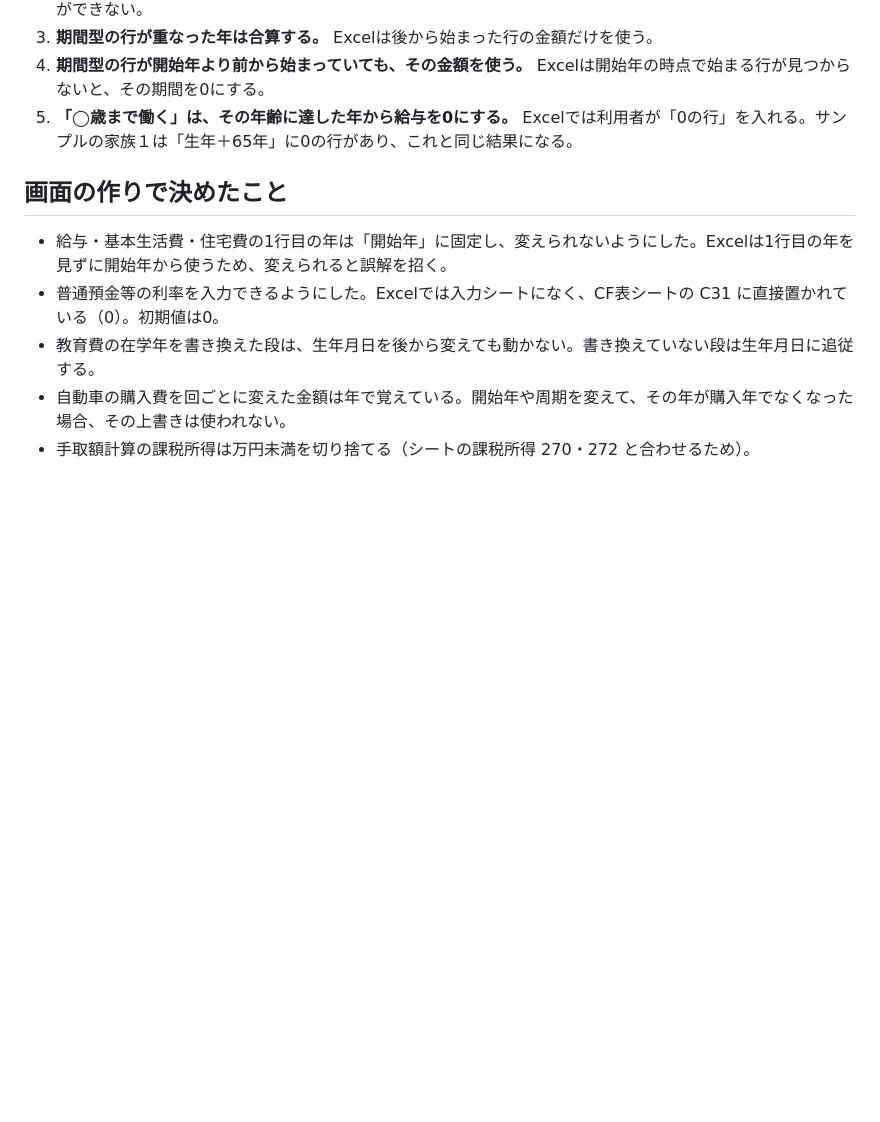
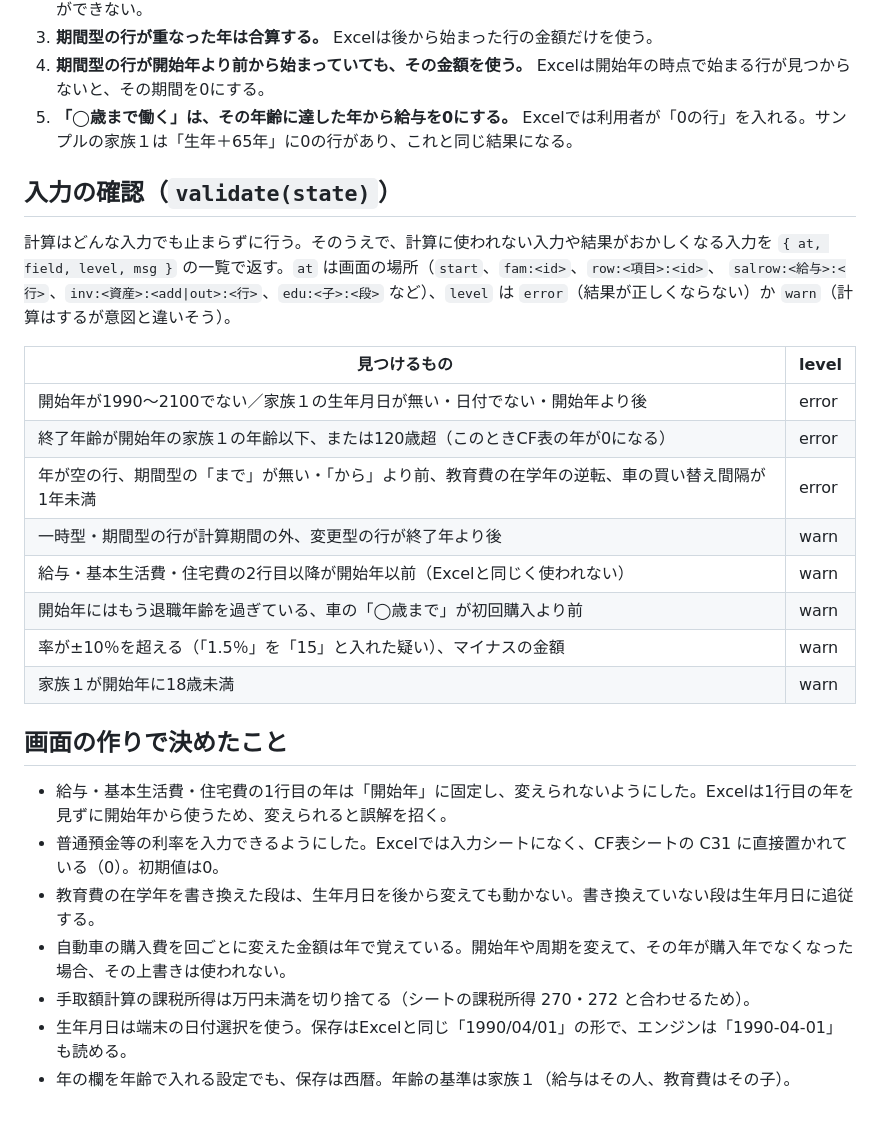
Before and after one commit to sachio0013/lifeplan, a Markdown page: docs/ENGINE.md, the part around the change. Drawn GitHub-style; blank space fills up the shorter version.

```diff
--- a/docs/ENGINE.md
+++ b/docs/ENGINE.md
@@ -77,6 +77,24 @@ Excelの入力ルール（注意書き）を守った入力なら、どれもExc
 4. **期間型の行が開始年より前から始まっていても、その金額を使う。** Excelは開始年の時点で始まる行が見つからないと、その期間を0にする。
 5. **「◯歳まで働く」は、その年齢に達した年から給与を0にする。** Excelでは利用者が「0の行」を入れる。サンプルの家族１は「生年＋65年」に0の行があり、これと同じ結果になる。
 
+## 入力の確認（`validate(state)`）
+
+計算はどんな入力でも止まらずに行う。そのうえで、計算に使われない入力や結果がおかしくなる入力を
+`{ at, field, level, msg }` の一覧で返す。`at` は画面の場所（`start`、`fam:<id>`、`row:<項目>:<id>`、
+`salrow:<給与>:<行>`、`inv:<資産>:<add|out>:<行>`、`edu:<子>:<段>` など）、`level` は
+`error`（結果が正しくならない）か `warn`（計算はするが意図と違いそう）。
+
+| 見つけるもの | level |
+|---|---|
+| 開始年が1990〜2100でない／家族１の生年月日が無い・日付でない・開始年より後 | error |
+| 終了年齢が開始年の家族１の年齢以下、または120歳超（このときCF表の年が0になる） | error |
+| 年が空の行、期間型の「まで」が無い・「から」より前、教育費の在学年の逆転、車の買い替え間隔が1年未満 | error |
+| 一時型・期間型の行が計算期間の外、変更型の行が終了年より後 | warn |
+| 給与・基本生活費・住宅費の2行目以降が開始年以前（Excelと同じく使われない） | warn |
+| 開始年にはもう退職年齢を過ぎている、車の「◯歳まで」が初回購入より前 | warn |
+| 率が±10％を超える（「1.5％」を「15」と入れた疑い）、マイナスの金額 | warn |
+| 家族１が開始年に18歳未満 | warn |
+
 ## 画面の作りで決めたこと
 
 - 給与・基本生活費・住宅費の1行目の年は「開始年」に固定し、変えられないようにした。Excelは1行目の年を見ずに開始年から使うため、変えられると誤解を招く。
@@ -84,3 +102,5 @@ Excelの入力ルール（注意書き）を守った入力なら、どれもExc
 - 教育費の在学年を書き換えた段は、生年月日を後から変えても動かない。書き換えていない段は生年月日に追従する。
 - 自動車の購入費を回ごとに変えた金額は年で覚えている。開始年や周期を変えて、その年が購入年でなくなった場合、その上書きは使われない。
 - 手取額計算の課税所得は万円未満を切り捨てる（シートの課税所得 270・272 と合わせるため）。
+- 生年月日は端末の日付選択を使う。保存はExcelと同じ「1990/04/01」の形で、エンジンは「1990-04-01」も読める。
+- 年の欄を年齢で入れる設定でも、保存は西暦。年齢の基準は家族１（給与はその人、教育費はその子）。
```
Also changed, not shown: README.md (+15 -2 lines).
